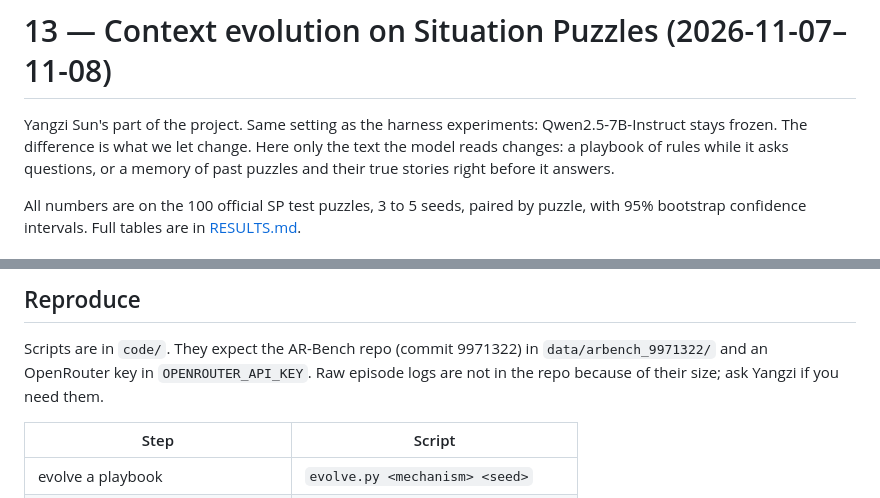
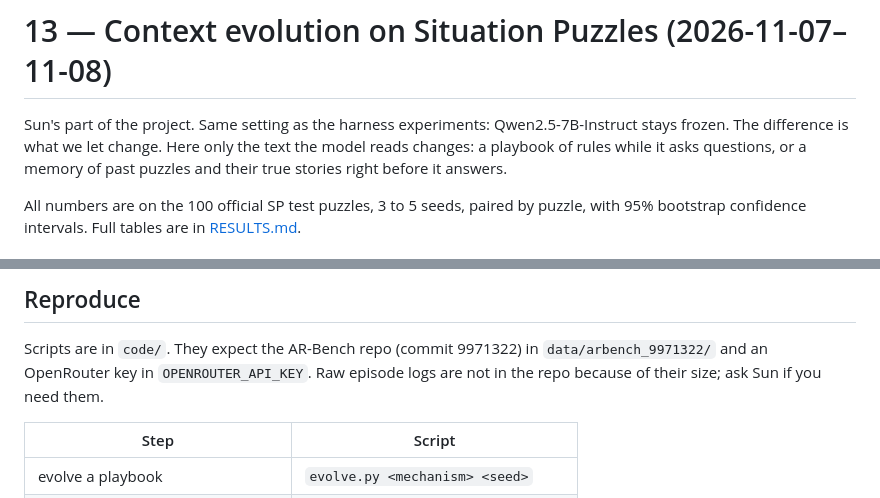
Before and after one commit to Zarreboln/self-evolving-active-reasoning, a Markdown page: experiments/13_sp_context_evolution/README.md, 2 parts joined by grey strips. GitHub-like rendering.

Commit message:
13: call it Sun's part

```diff
--- a/experiments/13_sp_context_evolution/README.md
+++ b/experiments/13_sp_context_evolution/README.md
@@ -1,6 +1,6 @@
 # 13 — Context evolution on Situation Puzzles (2026-11-07–11-08)
 
-Yangzi Sun's part of the project. Same setting as the harness experiments: Qwen2.5-7B-Instruct stays frozen. The difference is
+Sun's part of the project. Same setting as the harness experiments: Qwen2.5-7B-Instruct stays frozen. The difference is
 what we let change. Here only the text the model reads changes: a playbook of rules while it asks questions, or a memory
 of past puzzles and their true stories right before it answers.
 
@@ -92,7 +92,7 @@ answer length (see A4 in the log). Numbers here are therefore not comparable wit
 ## Reproduce
 
 Scripts are in `code/`. They expect the AR-Bench repo (commit 9971322) in `data/arbench_9971322/` and an OpenRouter key
-in `OPENROUTER_API_KEY`. Raw episode logs are not in the repo because of their size; ask Yangzi if you need them.
+in `OPENROUTER_API_KEY`. Raw episode logs are not in the repo because of their size; ask Sun if you need them.
 
 | Step | Script |
 |---|---|
```
Also changed, not shown: notes/EXPERIMENTS_LOG.md (+2 -2 lines).
